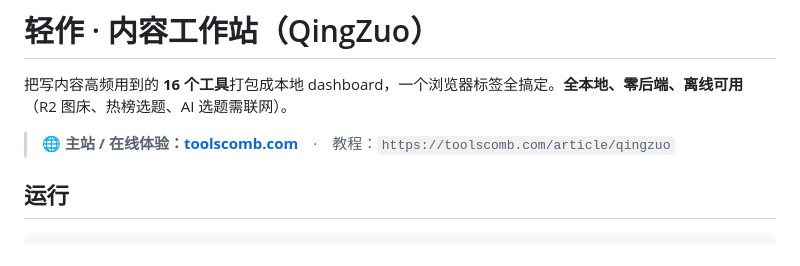
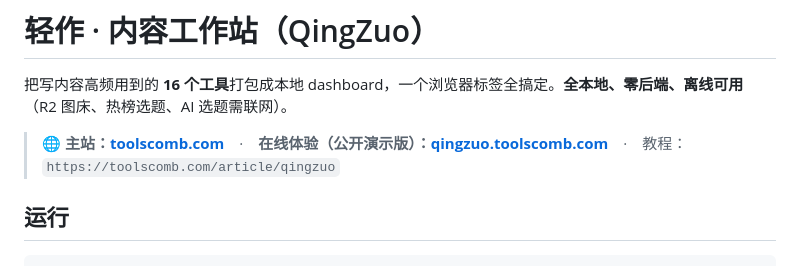
Before and after one commit to zy22601/content-toolbox-dashboard, a Markdown page: README.md, the part around the change. Drawn GitHub-style.

Commit message:
docs: 在线体验改为 qingzuo.toolscomb.com（公开演示版）

```diff
--- a/README.md
+++ b/README.md
@@ -2,7 +2,7 @@
 
 把写内容高频用到的 **16 个工具**打包成本地 dashboard，一个浏览器标签全搞定。**全本地、零后端、离线可用**（R2 图床、热榜选题、AI 选题需联网）。
 
-> 🌐 **主站 / 在线体验：[toolscomb.com](https://toolscomb.com)**　·　教程：`https://toolscomb.com/article/qingzuo`
+> 🌐 **主站：[toolscomb.com](https://toolscomb.com)**　·　**在线体验（公开演示版）：[qingzuo.toolscomb.com](https://qingzuo.toolscomb.com)**　·　教程：`https://toolscomb.com/article/qingzuo`
 
 ## 运行
 
```
